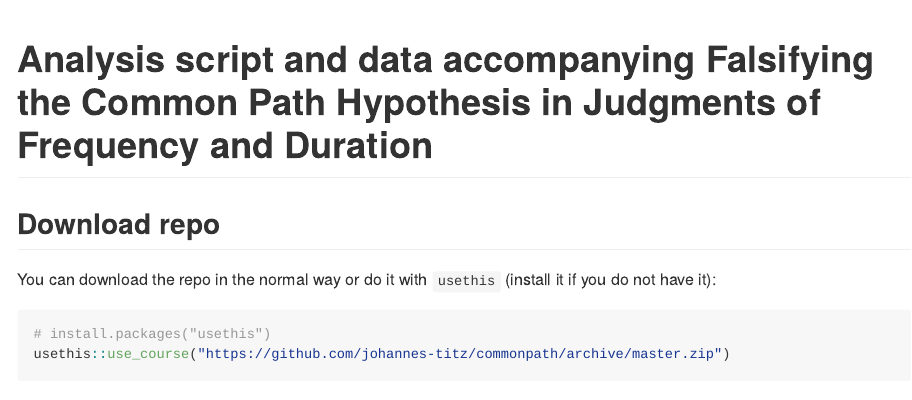
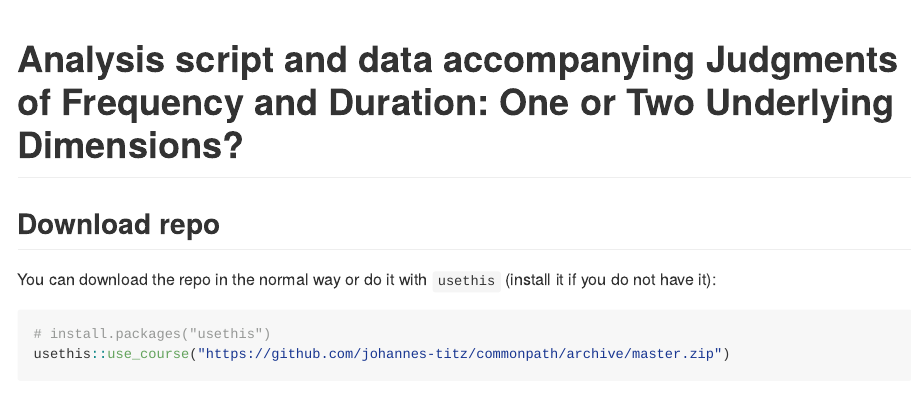
Before and after one commit to johannes-titz/commonpath, an R Markdown document (README.Rmd): the page in a window 1100 px wide, from its top. Rendered offline with R 4.5, knitr and Pandoc, with nearby package versions; some code elsewhere in the file could not run offline.

Commit message:
change title

```diff
--- a/README.Rmd
+++ b/README.Rmd
@@ -2,7 +2,7 @@
 output: github_document
 ---
 
-# Analysis script and data accompanying Falsifying the Common Path Hypothesis in Judgments of Frequency and Duration
+# Analysis script and data accompanying Judgments of Frequency and Duration: One or Two Underlying Dimensions?
 
 ## Download repo
 
```
